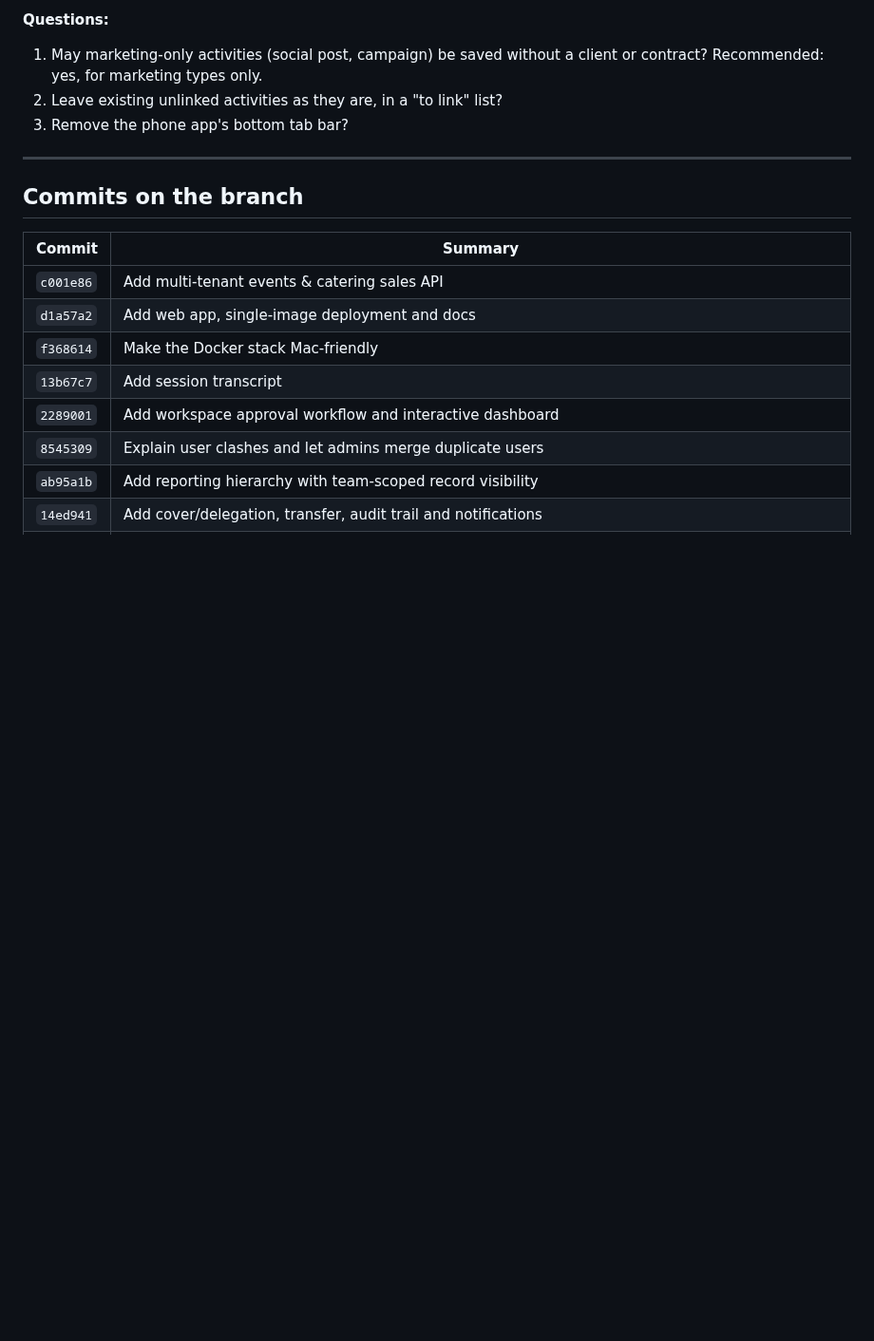
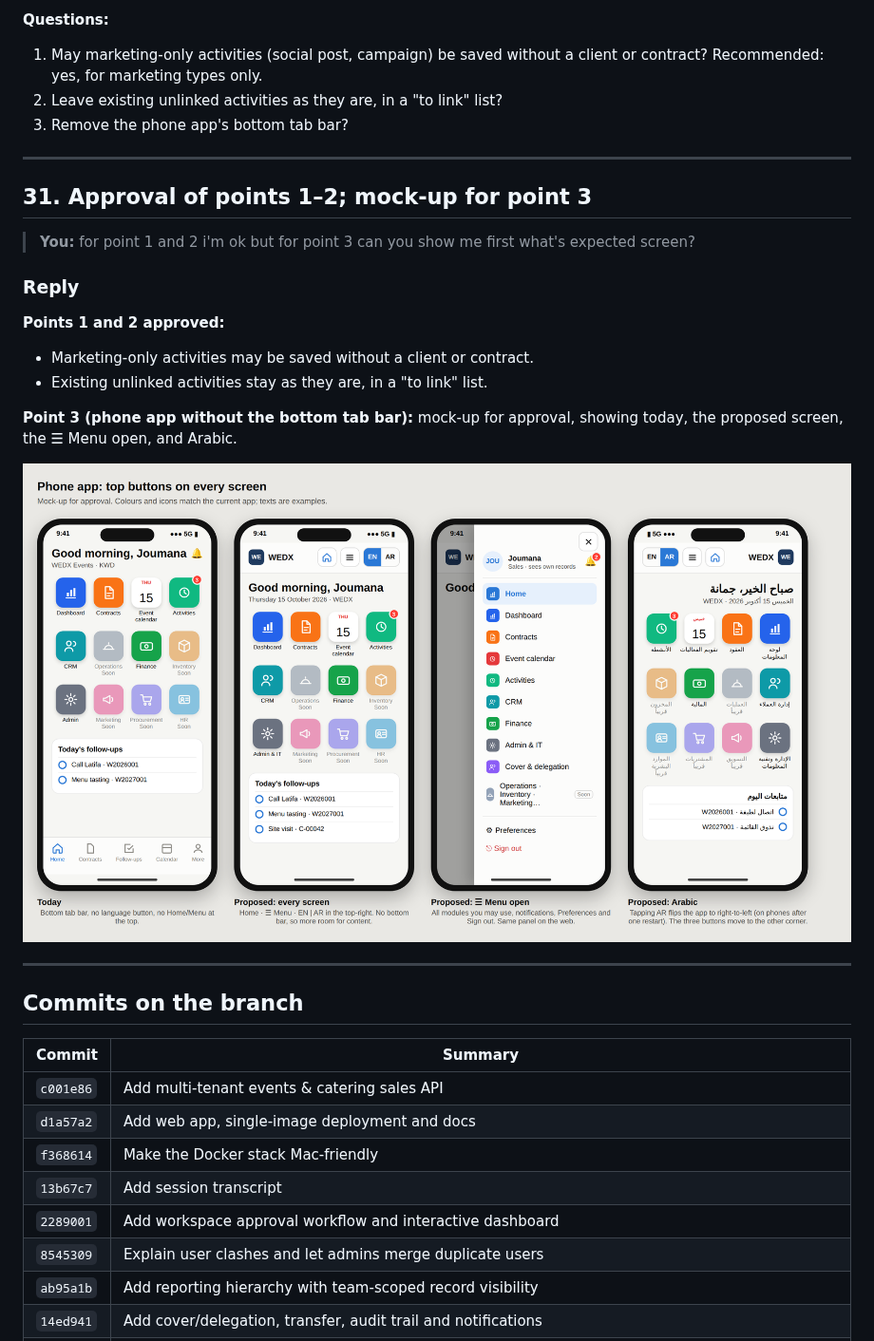
Before and after one commit to AlaaOpsAi/SaaSERP, a Markdown page: docs/session-transcript.md, the part around the change. Shown at 95% size. Drawn GitHub-style; pictures changed too: docs/images/mockup-phone-top-buttons.png (added); blank space fills up the shorter version.

Commit message:
Session transcript: phone top-buttons mock-up
Co-Authored-By: Claude Opus 5.5 <noreply@anthropic.com>
Claude-Session: https://claude.ai/code/session_01J5QfEmi7ZqmB3PNmHjSgWC

```diff
--- a/docs/session-transcript.md
+++ b/docs/session-transcript.md
@@ -1436,6 +1436,22 @@ Noted as comment #4; no code changes until "i finished my comments please provid
 
 ---
 
+## 31. Approval of points 1–2; mock-up for point 3
+
+> **You:** for point 1 and 2 i'm ok but for point 3 can you show me first what's expected screen?
+
+### Reply
+
+**Points 1 and 2 approved:**
+- Marketing-only activities may be saved without a client or contract.
+- Existing unlinked activities stay as they are, in a "to link" list.
+
+**Point 3 (phone app without the bottom tab bar):** mock-up for approval, showing today, the proposed screen, the ☰ Menu open, and Arabic.
+
+![Phone app mock-up](images/mockup-phone-top-buttons.png)
+
+---
+
 ## Commits on the branch
 
 | Commit | Summary |
```
